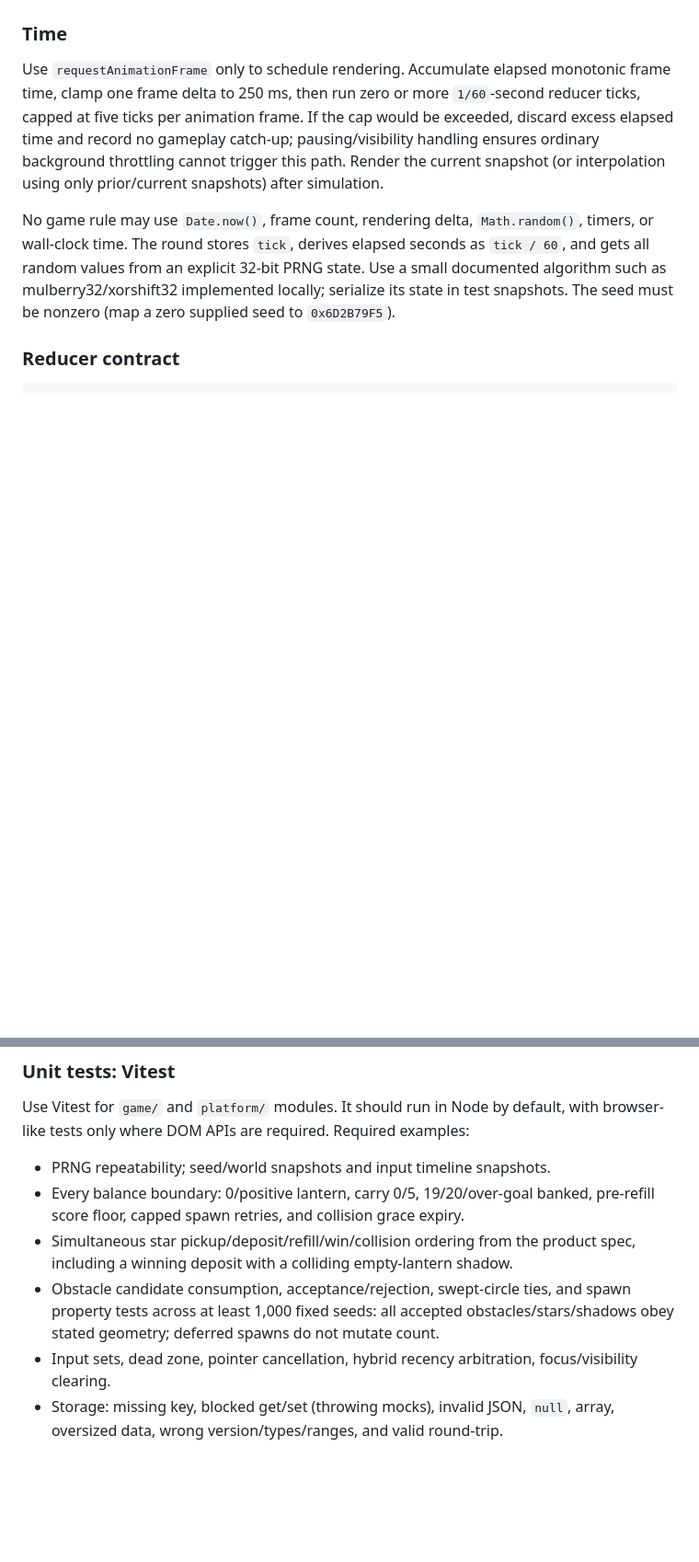
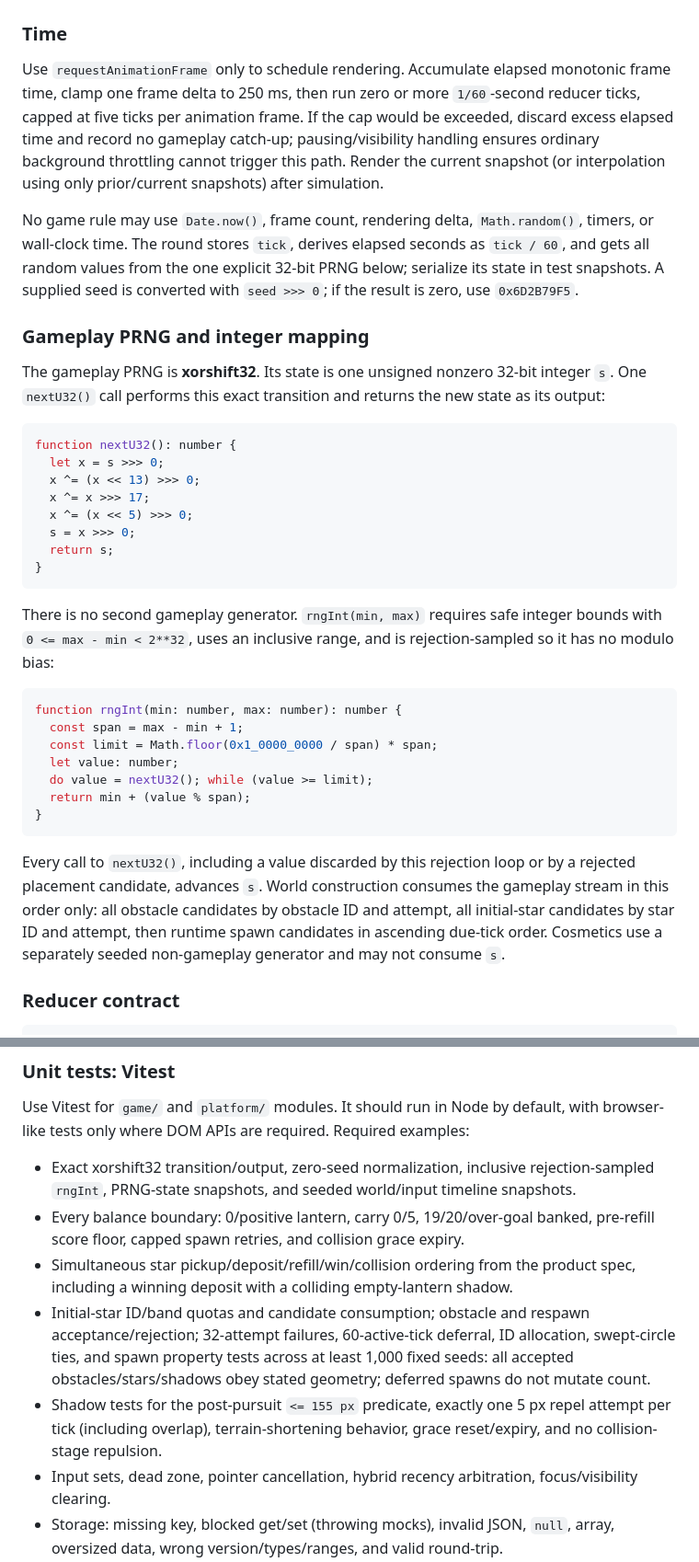
Before and after one commit to HeyImDionysus/last-light, a Markdown page: TECHNICAL_DECISIONS.md, 2 parts joined by grey strips. Shown at 92% size. Drawn GitHub-style; blank space fills up the shorter version.

````diff
--- a/TECHNICAL_DECISIONS.md
+++ b/TECHNICAL_DECISIONS.md
@@ -49,7 +49,36 @@ There is no user identity, shared state, server-side validation, secret, payment
 
 Use `requestAnimationFrame` only to schedule rendering. Accumulate elapsed monotonic frame time, clamp one frame delta to 250 ms, then run zero or more `1/60`-second reducer ticks, capped at five ticks per animation frame. If the cap would be exceeded, discard excess elapsed time and record no gameplay catch-up; pausing/visibility handling ensures ordinary background throttling cannot trigger this path. Render the current snapshot (or interpolation using only prior/current snapshots) after simulation.
 
-No game rule may use `Date.now()`, frame count, rendering delta, `Math.random()`, timers, or wall-clock time. The round stores `tick`, derives elapsed seconds as `tick / 60`, and gets all random values from an explicit 32-bit PRNG state. Use a small documented algorithm such as mulberry32/xorshift32 implemented locally; serialize its state in test snapshots. The seed must be nonzero (map a zero supplied seed to `0x6D2B79F5`).
+No game rule may use `Date.now()`, frame count, rendering delta, `Math.random()`, timers, or wall-clock time. The round stores `tick`, derives elapsed seconds as `tick / 60`, and gets all random values from the one explicit 32-bit PRNG below; serialize its state in test snapshots. A supplied seed is converted with `seed >>> 0`; if the result is zero, use `0x6D2B79F5`.
+
+### Gameplay PRNG and integer mapping
+
+The gameplay PRNG is **xorshift32**. Its state is one unsigned nonzero 32-bit integer `s`. One `nextU32()` call performs this exact transition and returns the new state as its output:
+
+```ts
+function nextU32(): number {
+  let x = s >>> 0;
+  x ^= (x << 13) >>> 0;
+  x ^= x >>> 17;
+  x ^= (x << 5) >>> 0;
+  s = x >>> 0;
+  return s;
+}
+```
+
+There is no second gameplay generator. `rngInt(min, max)` requires safe integer bounds with `0 <= max - min < 2**32`, uses an inclusive range, and is rejection-sampled so it has no modulo bias:
+
+```ts
+function rngInt(min: number, max: number): number {
+  const span = max - min + 1;
+  const limit = Math.floor(0x1_0000_0000 / span) * span;
+  let value: number;
+  do value = nextU32(); while (value >= limit);
+  return min + (value % span);
+}
+```
+
+Every call to `nextU32()`, including a value discarded by this rejection loop or by a rejected placement candidate, advances `s`. World construction consumes the gameplay stream in this order only: all obstacle candidates by obstacle ID and attempt, all initial-star candidates by star ID and attempt, then runtime spawn candidates in ascending due-tick order. Cosmetics use a separately seeded non-gameplay generator and may not consume `s`.
 
 ### Reducer contract
 
@@ -175,10 +204,11 @@ Visibility behavior is specified in PRODUCT_SPEC.md. Register event listeners on
 
 Use Vitest for `game/` and `platform/` modules. It should run in Node by default, with browser-like tests only where DOM APIs are required. Required examples:
 
-- PRNG repeatability; seed/world snapshots and input timeline snapshots.
+- Exact xorshift32 transition/output, zero-seed normalization, inclusive rejection-sampled `rngInt`, PRNG-state snapshots, and seeded world/input timeline snapshots.
 - Every balance boundary: 0/positive lantern, carry 0/5, 19/20/over-goal banked, pre-refill score floor, capped spawn retries, and collision grace expiry.
 - Simultaneous star pickup/deposit/refill/win/collision ordering from the product spec, including a winning deposit with a colliding empty-lantern shadow.
-- Obstacle candidate consumption, acceptance/rejection, swept-circle ties, and spawn property tests across at least 1,000 fixed seeds: all accepted obstacles/stars/shadows obey stated geometry; deferred spawns do not mutate count.
+- Initial-star ID/band quotas and candidate consumption; obstacle and respawn acceptance/rejection; 32-attempt failures, 60-active-tick deferral, ID allocation, swept-circle ties, and spawn property tests across at least 1,000 fixed seeds: all accepted obstacles/stars/shadows obey stated geometry; deferred spawns do not mutate count.
+- Shadow tests for the post-pursuit `<= 155 px` predicate, exactly one 5 px repel attempt per tick (including overlap), terrain-shortening behavior, grace reset/expiry, and no collision-stage repulsion.
 - Input sets, dead zone, pointer cancellation, hybrid recency arbitration, focus/visibility clearing.
 - Storage: missing key, blocked get/set (throwing mocks), invalid JSON, `null`, array, oversized data, wrong version/types/ranges, and valid round-trip.
 - Audio adapter constructor/resume/scheduling failures; game transition remains identical with audio disabled.
````
Also changed, not shown: PRODUCT_SPEC.md (+13 -9 lines).
